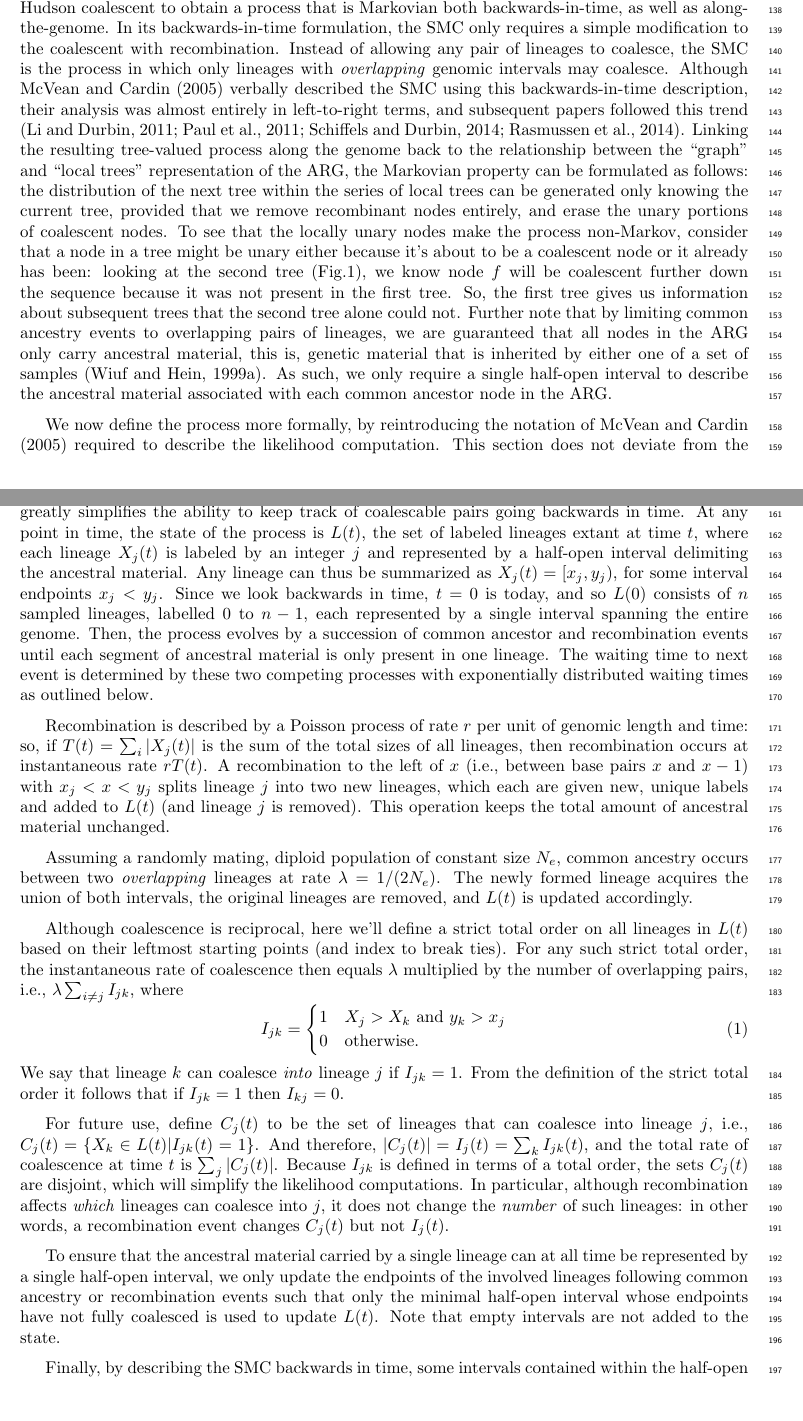
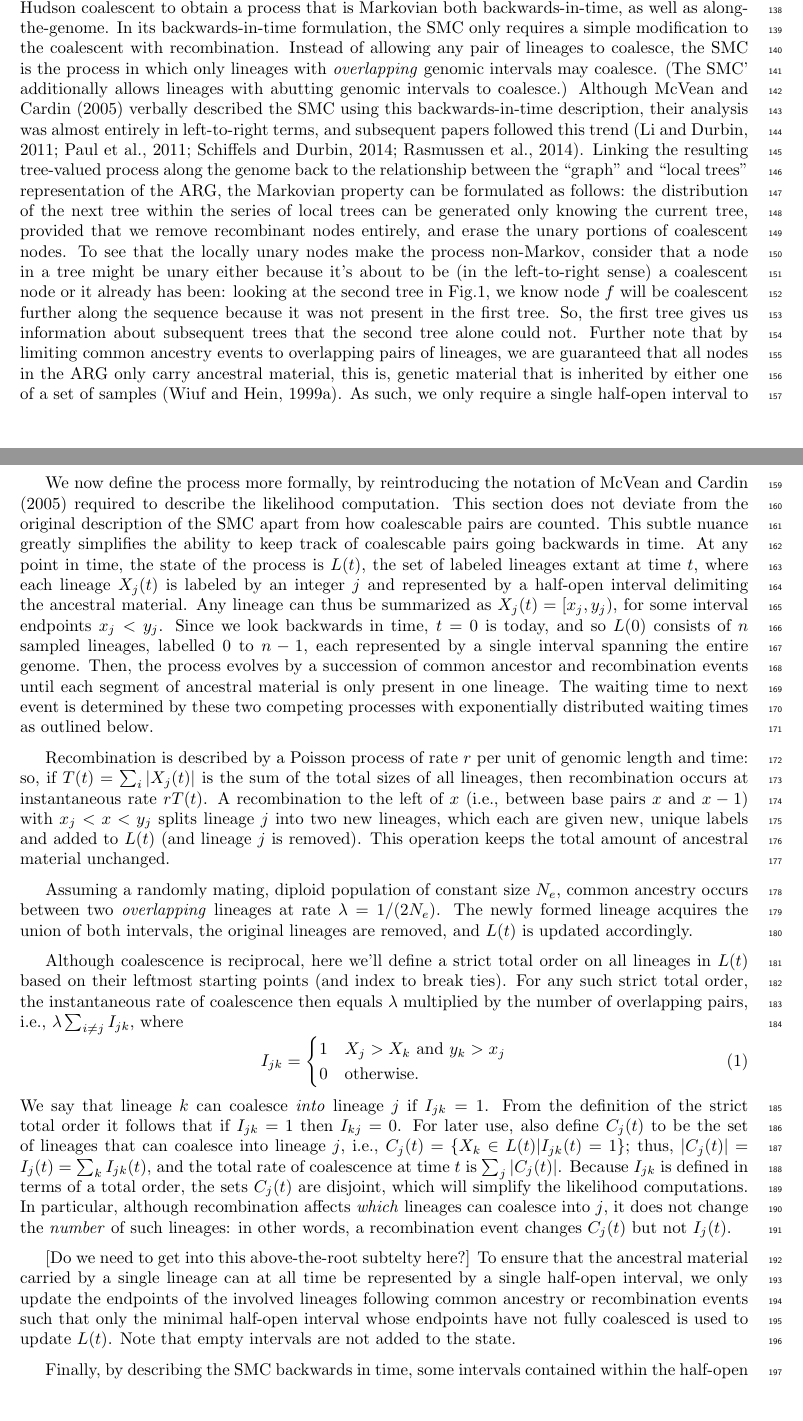
Before and after one commit to petrelharp/smc-bit-paper, a LaTeX paper (paper.tex): two parts of pages 5 and 6 of 19, joined at a grey line, cut so that both start at the same text, the shorter picture padded with empty space. Compiled offline with pdfLaTeX.

Commit message:
Minor tweaks to notation

```diff
--- a/paper.tex
+++ b/paper.tex
@@ -380,12 +381,14 @@ In its backwards-in-time formulation, the SMC only requires a
 simple modification to the coalescent with recombination.
 Instead of allowing any pair of lineages to coalesce,
 the SMC is the process in which only lineages with \emph{overlapping}
-genomic intervals may coalesce.
+genomic intervals may coalesce. (The SMC' additionally allows
+lineages with abutting genomic intervals to coalesce.)
 Although \citet{mcvean_approximating_2005} verbally described the SMC
 using this backwards-in-time description, their analysis
 was almost entirely in left-to-right terms,
 and subsequent papers followed this trend
-\citep{li_inference_2011,paul_accurate_2011,schiffels_inferring_2014,rasmussen_genome-wide_2014}.
+\citep{li_inference_2011,paul_accurate_2011,schiffels_inferring_2014,
+rasmussen_genome-wide_2014}.
 Linking the resulting tree-valued process along the genome back to
 the relationship between the ``graph'' and
 ``local trees'' representation of
@@ -396,9 +399,10 @@ provided that we remove recombinant nodes entirely,
 and erase the unary portions of coalescent nodes.
 To see that the locally unary nodes make the process non-Markov,
 consider that a node in a tree might be unary either because
-it's about to be a coalescent node or it already has been:
-looking at the second tree (Fig.\ref{fig:smc-unary}),
-we know node $f$ will be coalescent further down the sequence
+it's about to be (in the left-to-right sense) a coalescent node
+or it already has been:
+looking at the second tree in Fig.\ref{fig:smc-unary},
+we know node $f$ will be coalescent further along the sequence
 because it was not present in the first tree.
 So, the first tree gives us information about subsequent trees
 that the second tree alone could not.
@@ -415,7 +419,7 @@ We now define the process more formally, by reintroducing
 the notation of \citet{mcvean_approximating_2005} required to describe
 the likelihood computation. This section
 does not deviate from the original description of the SMC apart from
-\textit{how} coalescable pairs are counted. This subtle nuance
+how coalescable pairs are counted. This subtle nuance
 greatly simplifies the ability to keep track of coalescable pairs going
 backwards in time.
 At any point in time, the state of the process is $L(t)$,
@@ -460,20 +464,18 @@ I_{jk} = \begin{cases}
     0 & \text{otherwise.}
 \end{cases}
 \end{equation}
-We say that lineage $k$ can coalesce \emph{into} lineage $j$ if $I_{jk} = 1$. From the
-definition of the strict total order it follows that
-if $I_{jk} = 1$ then $I_{kj} = 0$.
-
-For future use, define $C_j(t)$ to be the set of lineages that can coalesce into lineage $j$,
-i.e., $C_j(t) = \{X_k \in L(t) | I_{jk}(t) = 1\}$. And therefore,
-$|C_j(t)| = I_{j}(t) = \sum_{k} I_{jk}(t)$,
+We say that lineage $k$ can coalesce \emph{into} lineage $j$ if $I_{jk} = 1$.
+From the definition of the strict total order it follows that if $I_{jk} = 1$
+then $I_{kj} = 0$. For later use, also define $C_j(t)$ to be the set of
+lineages that can coalesce into lineage $j$, i.e.,
+$C_j(t) = \{X_k \in L(t) | I_{jk}(t) = 1\}$;
+thus, $|C_j(t)| = I_{j}(t) = \sum_{k} I_{jk}(t)$,
 and the total rate of coalescence at time $t$ is $\sum_{j} |C_j(t)|$.
 Because $I_{jk}$ is defined in terms of a total order, the sets $C_j(t)$ are disjoint,
-which will simplify the likelihood computations.
-In particular,
-although recombination affects \emph{which} lineages can coalesce into $j$,
-it does not change the \emph{number} of such lineages:
-in other words, a recombination event changes $C_j(t)$ but not $I_{j}(t)$.
+which will simplify the likelihood computations. In particular, although
+recombination affects \emph{which} lineages can coalesce into $j$, it does not
+change the \emph{number} of such lineages: in other words, a recombination
+event changes $C_j(t)$ but not $I_{j}(t)$.
 
 %% I have updated the description of the process below to avoid having to
 % define yet another symbol.
@@ -484,6 +486,7 @@ in other words, a recombination event changes $C_j(t)$ but not $I_{j}(t)$.
 %    N(t,z) = \vert\{j : z \in X_j(t) \} \vert
 %\end{equation}
 
+[Do we need to get into this above-the-root subtelty here?]
 To ensure that the ancestral material carried by a single lineage can at
 all time be represented by a single half-open interval, we only update the
 endpoints of the involved lineages following common ancestry or recombination events
```
Also changed, not shown: paper.tex (39 more changed lines).
